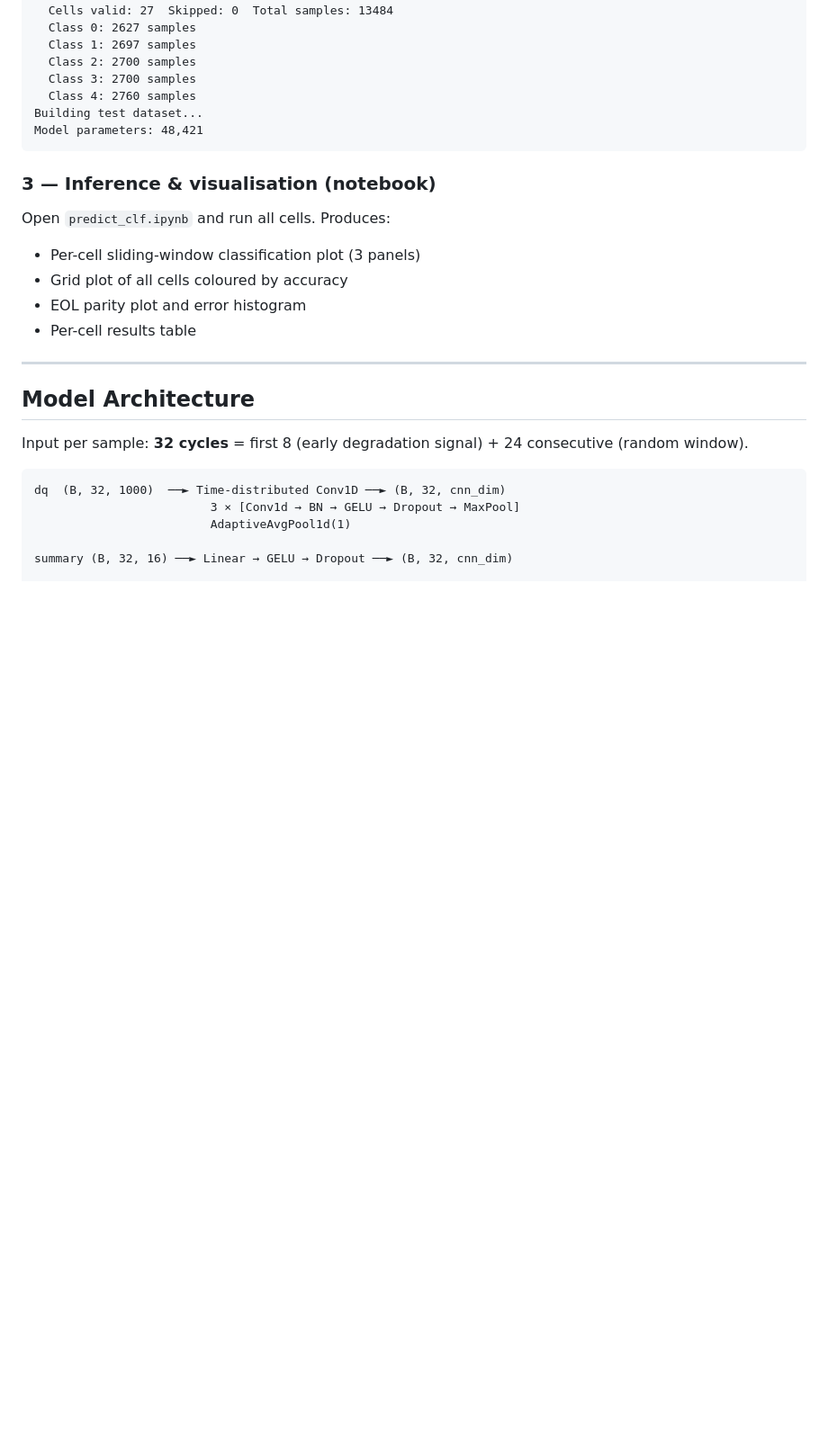
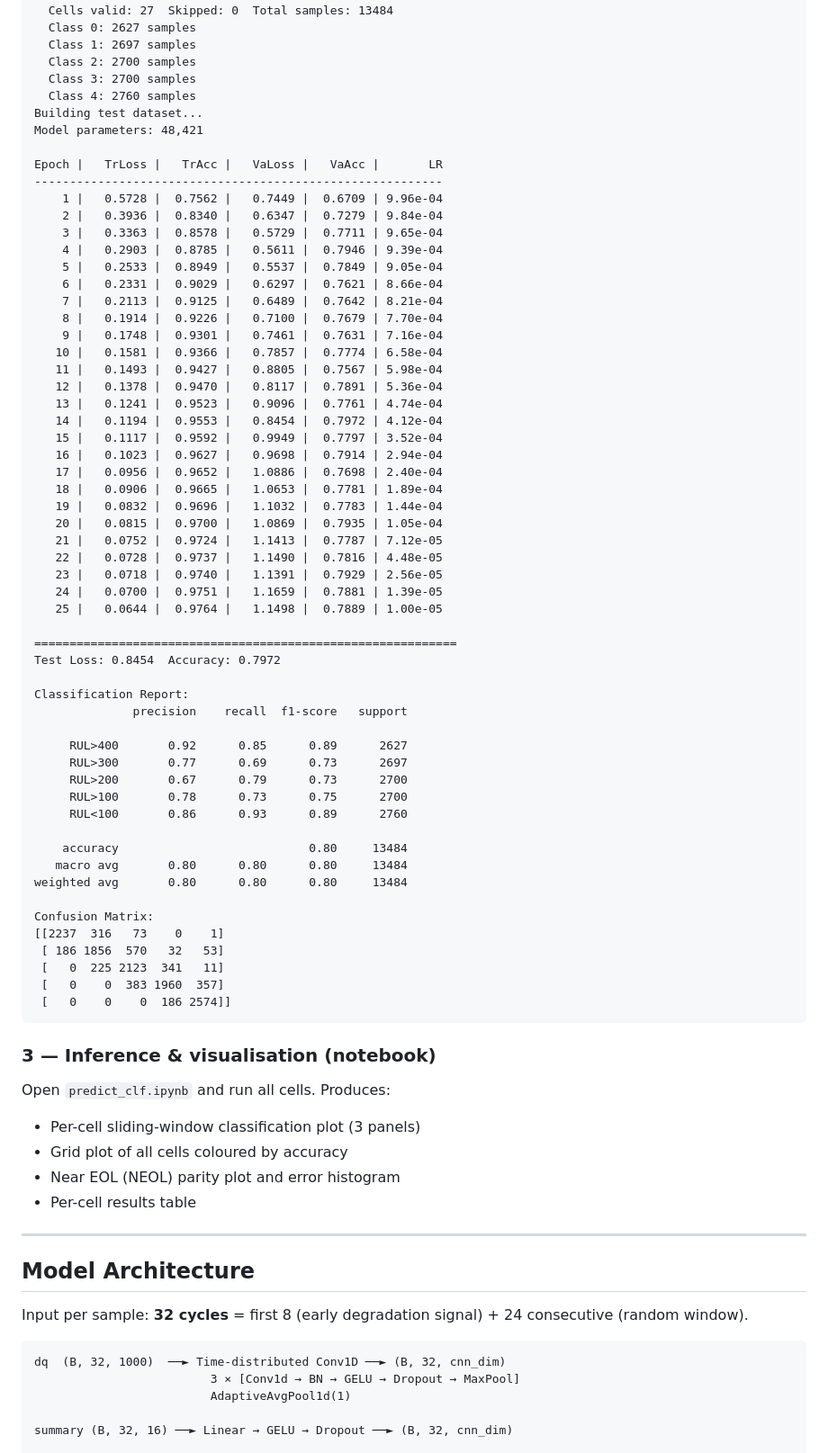
Before and after one commit to PhanLeSon03/battery_estimation, a Markdown page: README.md, the part around one of its changes. Shown at 90% size. GitHub-like rendering; blank space fills up the shorter version.

Commit message:
update REAMDME

````diff
--- a/README.md
+++ b/README.md
@@ -106,16 +117,65 @@ Building val dataset...
   Class 4: 2760 samples
 Building test dataset...
 Model parameters: 48,421
+
+Epoch |   TrLoss |   TrAcc |   VaLoss |   VaAcc |       LR
+----------------------------------------------------------
+    1 |   0.5728 |  0.7562 |   0.7449 |  0.6709 | 9.96e-04
+    2 |   0.3936 |  0.8340 |   0.6347 |  0.7279 | 9.84e-04
+    3 |   0.3363 |  0.8578 |   0.5729 |  0.7711 | 9.65e-04
+    4 |   0.2903 |  0.8785 |   0.5611 |  0.7946 | 9.39e-04
+    5 |   0.2533 |  0.8949 |   0.5537 |  0.7849 | 9.05e-04
+    6 |   0.2331 |  0.9029 |   0.6297 |  0.7621 | 8.66e-04
+    7 |   0.2113 |  0.9125 |   0.6489 |  0.7642 | 8.21e-04
+    8 |   0.1914 |  0.9226 |   0.7100 |  0.7679 | 7.70e-04
+    9 |   0.1748 |  0.9301 |   0.7461 |  0.7631 | 7.16e-04
+   10 |   0.1581 |  0.9366 |   0.7857 |  0.7774 | 6.58e-04
+   11 |   0.1493 |  0.9427 |   0.8805 |  0.7567 | 5.98e-04
+   12 |   0.1378 |  0.9470 |   0.8117 |  0.7891 | 5.36e-04
+   13 |   0.1241 |  0.9523 |   0.9096 |  0.7761 | 4.74e-04
+   14 |   0.1194 |  0.9553 |   0.8454 |  0.7972 | 4.12e-04
+   15 |   0.1117 |  0.9592 |   0.9949 |  0.7797 | 3.52e-04
+   16 |   0.1023 |  0.9627 |   0.9698 |  0.7914 | 2.94e-04
+   17 |   0.0956 |  0.9652 |   1.0886 |  0.7698 | 2.40e-04
+   18 |   0.0906 |  0.9665 |   1.0653 |  0.7781 | 1.89e-04
+   19 |   0.0832 |  0.9696 |   1.1032 |  0.7783 | 1.44e-04
+   20 |   0.0815 |  0.9700 |   1.0869 |  0.7935 | 1.05e-04
+   21 |   0.0752 |  0.9724 |   1.1413 |  0.7787 | 7.12e-05
+   22 |   0.0728 |  0.9737 |   1.1490 |  0.7816 | 4.48e-05
+   23 |   0.0718 |  0.9740 |   1.1391 |  0.7929 | 2.56e-05
+   24 |   0.0700 |  0.9751 |   1.1659 |  0.7881 | 1.39e-05
+   25 |   0.0644 |  0.9764 |   1.1498 |  0.7889 | 1.00e-05
+
+============================================================
+Test Loss: 0.8454  Accuracy: 0.7972
+
+Classification Report:
+              precision    recall  f1-score   support
+
+     RUL>400       0.92      0.85      0.89      2627
+     RUL>300       0.77      0.69      0.73      2697
+     RUL>200       0.67      0.79      0.73      2700
+     RUL>100       0.78      0.73      0.75      2700
+     RUL<100       0.86      0.93      0.89      2760
+
+    accuracy                           0.80     13484
+   macro avg       0.80      0.80      0.80     13484
+weighted avg       0.80      0.80      0.80     13484
+
+Confusion Matrix:
+[[2237  316   73    0    1]
+ [ 186 1856  570   32   53]
+ [   0  225 2123  341   11]
+ [   0    0  383 1960  357]
+ [   0    0    0  186 2574]]
 ```
-
-
 
 
 ### 3 — Inference & visualisation (notebook)
 Open `predict_clf.ipynb` and run all cells. Produces:
 - Per-cell sliding-window classification plot (3 panels)
 - Grid plot of all cells coloured by accuracy
-- EOL parity plot and error histogram
+- Near EOL (NEOL) parity plot and error histogram
 - Per-cell results table
 
 ---
````
Also changed, not shown: other parts of README.md (+11 -10 lines).
